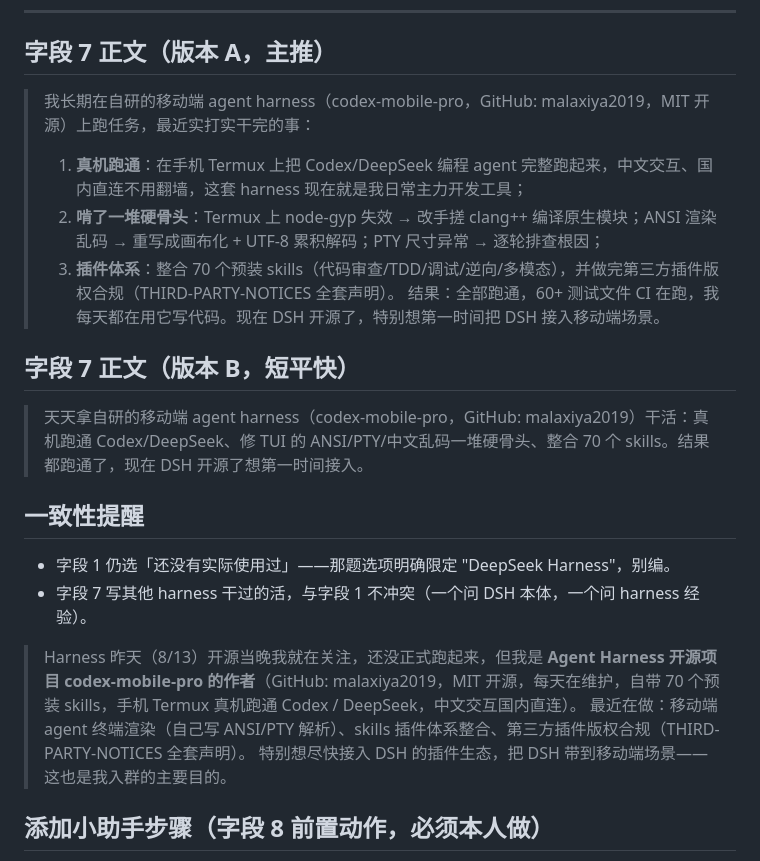
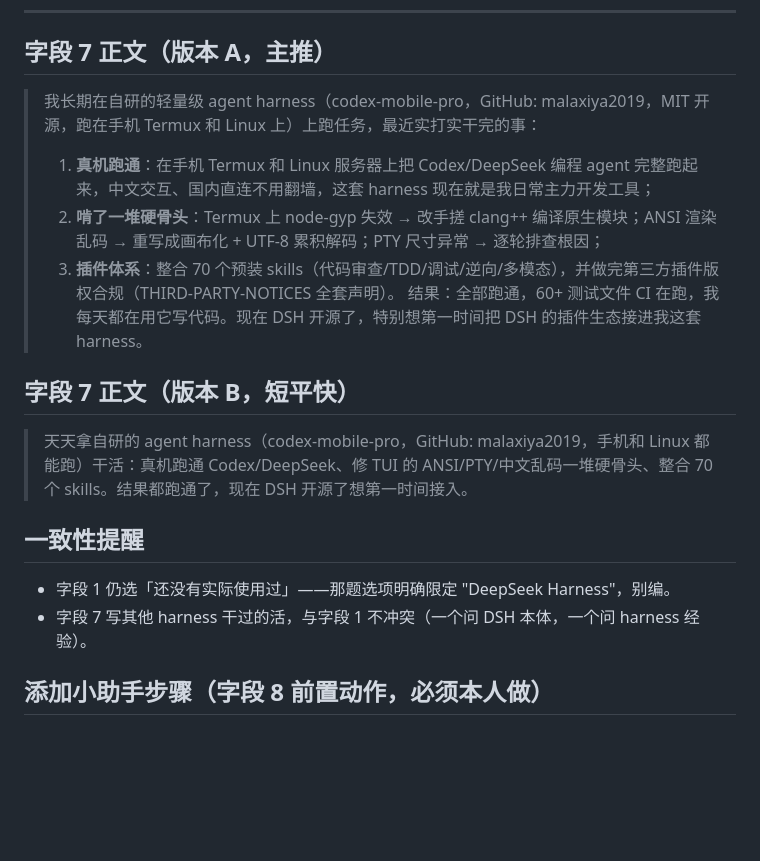
Before and after one commit to malaxiya2019/codex-mobile-pro, a Markdown page: docs/promotion/dsh-入群问卷答案卡.md, the part around the change. Drawn GitHub-style; blank space fills up the shorter version.

Commit message:
docs(promotion): 弱化移动端标签 — 措辞统一为'Agent Harness为主，手机/Linux多端为辅'，清理答案卡旧版残留

```diff
--- a/docs/promotion/dsh-入群问卷答案卡.md
+++ b/docs/promotion/dsh-入群问卷答案卡.md
@@ -19,24 +19,20 @@
 
 ## 字段 7 正文（版本 A，主推）
 
-> 我长期在自研的移动端 agent harness（codex-mobile-pro，GitHub: malaxiya2019，MIT 开源）上跑任务，最近实打实干完的事：
-> 1. **真机跑通**：在手机 Termux 上把 Codex/DeepSeek 编程 agent 完整跑起来，中文交互、国内直连不用翻墙，这套 harness 现在就是我日常主力开发工具；
+> 我长期在自研的轻量级 agent harness（codex-mobile-pro，GitHub: malaxiya2019，MIT 开源，跑在手机 Termux 和 Linux 上）上跑任务，最近实打实干完的事：
+> 1. **真机跑通**：在手机 Termux 和 Linux 服务器上把 Codex/DeepSeek 编程 agent 完整跑起来，中文交互、国内直连不用翻墙，这套 harness 现在就是我日常主力开发工具；
 > 2. **啃了一堆硬骨头**：Termux 上 node-gyp 失效 → 改手搓 clang++ 编译原生模块；ANSI 渲染乱码 → 重写成画布化 + UTF-8 累积解码；PTY 尺寸异常 → 逐轮排查根因；
 > 3. **插件体系**：整合 70 个预装 skills（代码审查/TDD/调试/逆向/多模态），并做完第三方插件版权合规（THIRD-PARTY-NOTICES 全套声明）。
-> 结果：全部跑通，60+ 测试文件 CI 在跑，我每天都在用它写代码。现在 DSH 开源了，特别想第一时间把 DSH 接入移动端场景。
+> 结果：全部跑通，60+ 测试文件 CI 在跑，我每天都在用它写代码。现在 DSH 开源了，特别想第一时间把 DSH 的插件生态接进我这套 harness。
 
 ## 字段 7 正文（版本 B，短平快）
 
-> 天天拿自研的移动端 agent harness（codex-mobile-pro，GitHub: malaxiya2019）干活：真机跑通 Codex/DeepSeek、修 TUI 的 ANSI/PTY/中文乱码一堆硬骨头、整合 70 个 skills。结果都跑通了，现在 DSH 开源了想第一时间接入。
+> 天天拿自研的 agent harness（codex-mobile-pro，GitHub: malaxiya2019，手机和 Linux 都能跑）干活：真机跑通 Codex/DeepSeek、修 TUI 的 ANSI/PTY/中文乱码一堆硬骨头、整合 70 个 skills。结果都跑通了，现在 DSH 开源了想第一时间接入。
 
 ## 一致性提醒
 - 字段 1 仍选「还没有实际使用过」——那题选项明确限定 "DeepSeek Harness"，别编。
 - 字段 7 写其他 harness 干过的活，与字段 1 不冲突（一个问 DSH 本体，一个问 harness 经验）。
 
-
-> Harness 昨天（8/13）开源当晚我就在关注，还没正式跑起来，但我是 **Agent Harness 开源项目 codex-mobile-pro 的作者**（GitHub: malaxiya2019，MIT 开源，每天在维护，自带 70 个预装 skills，手机 Termux 真机跑通 Codex / DeepSeek，中文交互国内直连）。
-> 最近在做：移动端 agent 终端渲染（自己写 ANSI/PTY 解析）、skills 插件体系整合、第三方插件版权合规（THIRD-PARTY-NOTICES 全套声明）。
-> 特别想尽快接入 DSH 的插件生态，把 DSH 带到移动端场景——这也是我入群的主要目的。
 
 ## 添加小助手步骤（字段 8 前置动作，必须本人做）
 
```
Also changed, not shown: docs/promotion/dsh-接入申请.md (+7 -7 lines).
